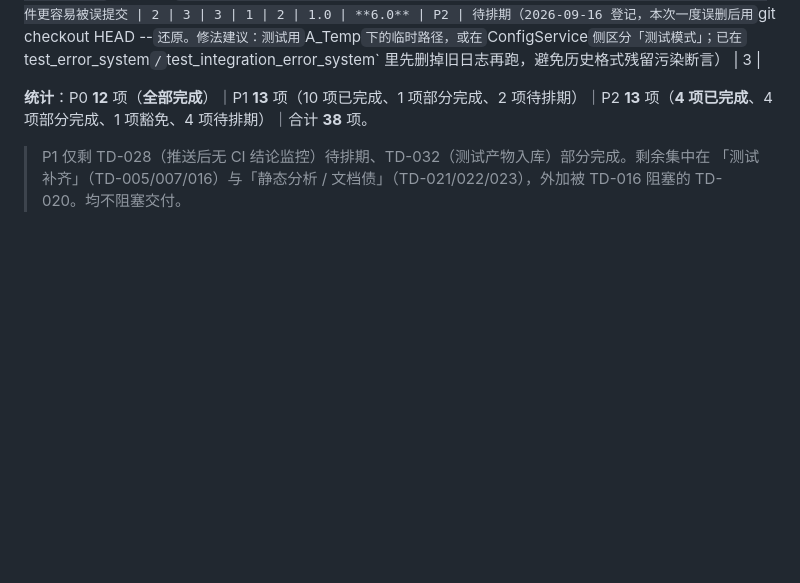
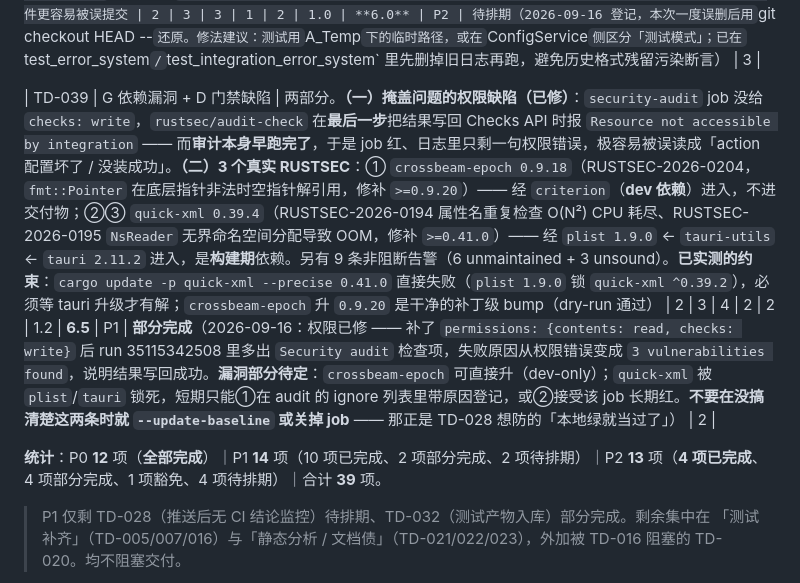
Before and after one commit to zyejf/AutoHotkeydemo, a Markdown page: docs/tech-debt-register.md, the part around the change. Drawn GitHub-style; blank space fills up the shorter version.

Commit message:
docs(debt): 登记 TD-039——审计 job 权限缺陷与 3 个 RUSTSEC 的处置约束
权限缺陷掩盖了真实问题：审计其实跑完了，却因为写不回 Checks API 只留一句
`Resource not accessible by integration`。补权限后失败原因变成 `3 vulnerabilities found`。

漏洞侧把「能修 / 不能修」的边界实测清楚并写进台账，避免后来人重复试：
- crossbeam-epoch：dev-only（经 criterion），升 0.9.20 是干净的补丁级 bump；
- quick-xml：被 plist 1.9.0 锁 `^0.39.2`，而 plist 来自 tauri 2.11.2，短期无解。

```diff
--- a/docs/tech-debt-register.md
+++ b/docs/tech-debt-register.md
@@ -101,7 +101,9 @@ P0 ≥10   P1 5–10   P2 2–5   P3 <2
 | TD-037 | A 测试未接入 / 待排期 | `tests/test_webview2_bridge.ahk`（32 条断言，从未执行过）接入后仍 **7 条失败**。已定位到具体异常（`tests/logs/errors.log`）：`_BridgeSaveConfig`（`webview2_manager.ahk:466`）与 `_BridgeEmergencyStop`（`:630`）都抛 **「This local variable has not been assigned a value」**（未赋值局部变量，`#Warn VarUnset` 下的真 bug）；`_BridgeSaveSettings`（`:576`）抛「缺少热键配置: showStatus」。**已排除**：config.json 残留、`ConfigValidator` 手柄字段名（TD-035）、`_GenerateGroupId` 双真值源（TD-036）—— 三者都修了，7 条仍在 | 3 | 2 | 4 | 3 | 1 | 1.2 | **10.0** | P1 | 待排期（2026-09-16 登记。下一步：在 `webview2_manager.ahk` 那两个方法内加分段日志或用二分法定位未赋值局部变量；`showStatus` 那条需确认是测试传参不全还是校验过严。**未放宽断言**） | 2 |
 | TD-038 | E 仓库卫生 | `tests/config.json` 是**已入库的测试夹具**（461f6f5），却被 `ConfigService._SaveToFile` 在测试运行时**就地覆写**，每次跑完 `git status` 都是脏的。与 TD-032 同源（测试产物入库），但这条是「覆写已 tracked 文件」，比新增未跟踪文件更容易被误提交 | 2 | 3 | 3 | 1 | 2 | 1.0 | **6.0** | P2 | 待排期（2026-09-16 登记，本次一度误删后用 `git checkout HEAD --` 还原。修法建议：测试用 `A_Temp` 下的临时路径，或在 `ConfigService` 侧区分「测试模式」；已在 `test_error_system` / `test_integration_error_system` 里先删掉旧日志再跑，避免历史格式残留污染断言） | 3 |
 
-**统计**：P0 **12** 项（**全部完成**）｜P1 **13** 项（10 项已完成、1 项部分完成、2 项待排期）｜P2 **13** 项（**4 项已完成**、4 项部分完成、1 项豁免、4 项待排期）｜合计 **38** 项。
+| TD-039 | G 依赖漏洞 + D 门禁缺陷 | 两部分。**（一）掩盖问题的权限缺陷（已修）**：`security-audit` job 没给 `checks: write`，`rustsec/audit-check` 在**最后一步**把结果写回 Checks API 时报 `Resource not accessible by integration` —— 而**审计本身早跑完了**，于是 job 红、日志里只剩一句权限错误，极容易被误读成「action 配置坏了 / 没装成功」。**（二）3 个真实 RUSTSEC**：① `crossbeam-epoch 0.9.18`（RUSTSEC-2026-0204，`fmt::Pointer` 在底层指针非法时空指针解引用，修补 `>=0.9.20`）—— 经 `criterion`（**dev 依赖**）进入，不进交付物；②③ `quick-xml 0.39.4`（RUSTSEC-2026-0194 属性名重复检查 O(N²) CPU 耗尽、RUSTSEC-2026-0195 `NsReader` 无界命名空间分配导致 OOM，修补 `>=0.41.0`）—— 经 `plist 1.9.0` ← `tauri-utils` ← `tauri 2.11.2` 进入，是**构建期**依赖。另有 9 条非阻断告警（6 unmaintained + 3 unsound）。**已实测的约束**：`cargo update -p quick-xml --precise 0.41.0` 直接失败（`plist 1.9.0` 锁 `quick-xml ^0.39.2`），必须等 tauri 升级才有解；`crossbeam-epoch` 升 `0.9.20` 是干净的补丁级 bump（dry-run 通过） | 2 | 3 | 4 | 2 | 2 | 1.2 | **6.5** | P1 | **部分完成**（2026-09-16：权限已修 —— 补了 `permissions: {contents: read, checks: write}` 后 run 35115342508 里多出 `Security audit` 检查项，失败原因从权限错误变成 `3 vulnerabilities found`，说明结果写回成功。**漏洞部分待定**：`crossbeam-epoch` 可直接升（dev-only）；`quick-xml` 被 `plist`/`tauri` 锁死，短期只能①在 audit 的 ignore 列表里带原因登记，或②接受该 job 长期红。**不要在没搞清楚这两条时就 `--update-baseline` 或关掉 job** —— 那正是 TD-028 想防的「本地绿就当过了」） | 2 |
+
+**统计**：P0 **12** 项（**全部完成**）｜P1 **14** 项（10 项已完成、2 项部分完成、2 项待排期）｜P2 **13** 项（**4 项已完成**、4 项部分完成、1 项豁免、4 项待排期）｜合计 **39** 项。
 
 > P1 仅剩 TD-028（推送后无 CI 结论监控）待排期、TD-032（测试产物入库）部分完成。剩余集中在
 > 「测试补齐」（TD-005/007/016）与「静态分析 / 文档债」（TD-021/022/023），外加被 TD-016 阻塞的 TD-020。均不阻塞交付。
```
